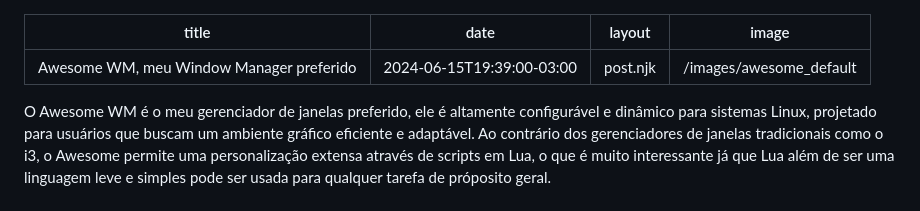
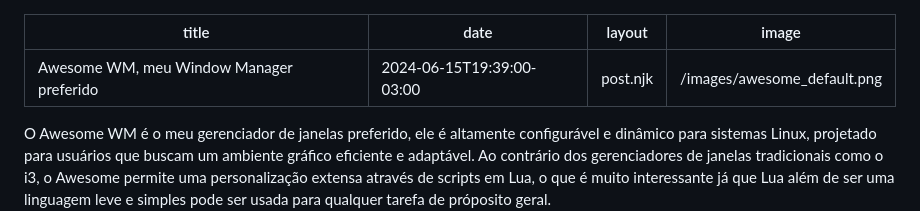
Before and after one commit to Camilotk/blog.camilotk.dev.br, a Markdown page: src/posts/awesome_wm.md, the part around the change. Drawn GitHub-style.

Commit message:
OpenGraph dinamic images test

```diff
--- a/src/posts/awesome_wm.md
+++ b/src/posts/awesome_wm.md
@@ -2,7 +2,7 @@
 title: Awesome WM, meu Window Manager preferido
 date: 2024-06-15T19:39:00-03:00
 layout: post.njk
-image: /images/awesome_default
+image: /images/awesome_default.png
 ---
 
 O Awesome WM é o meu gerenciador de janelas preferido, ele é altamente configurável e dinâmico para sistemas Linux, projetado para usuários que buscam um ambiente gráfico eficiente e adaptável. Ao contrário dos gerenciadores de janelas tradicionais como o i3, o Awesome permite uma personalização extensa através de scripts em Lua, o que é muito interessante já que Lua além de ser uma linguagem leve e simples pode ser usada para qualquer tarefa de próposito geral.
```
